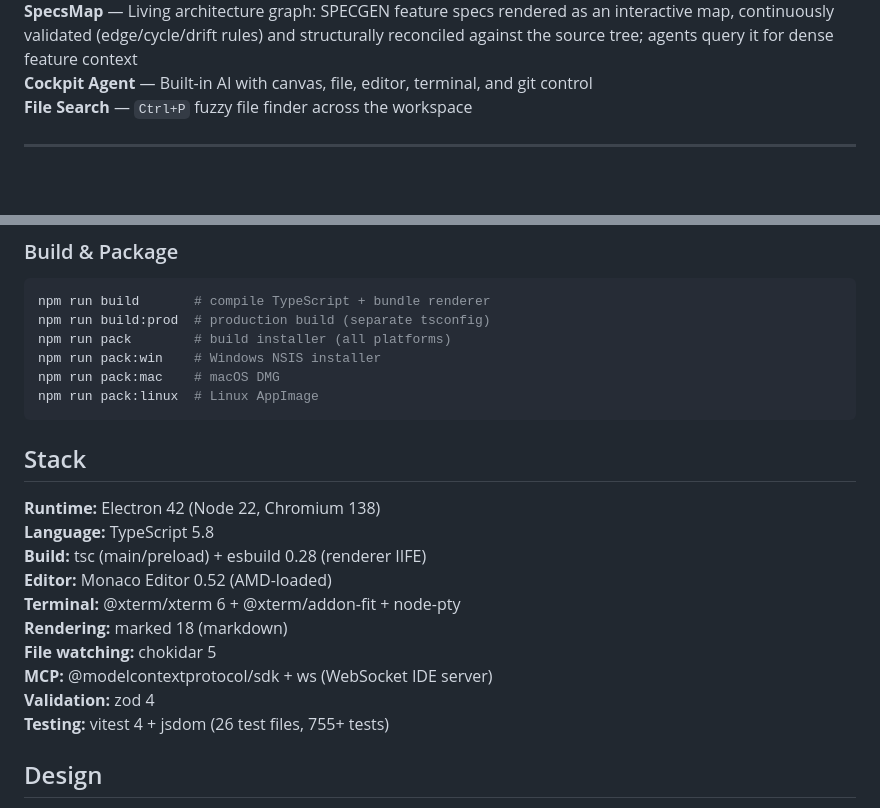
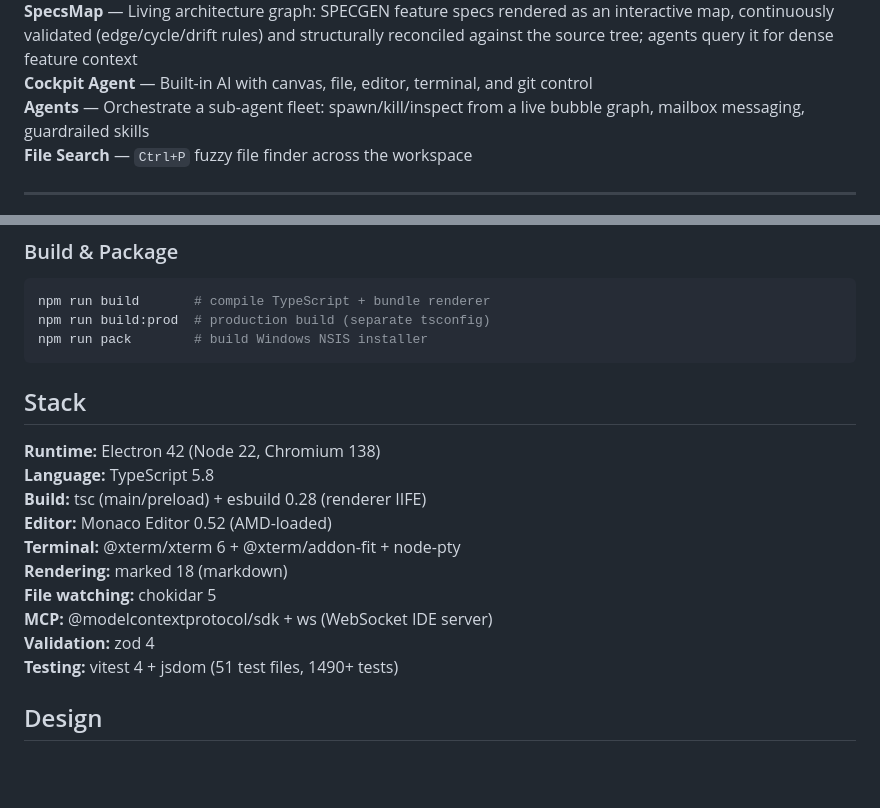
Before and after one commit to mrkprdo/cockpit-ide, a Markdown page: README.md, 2 parts joined by grey strips. Drawn GitHub-style; blank space fills up the shorter version.

Commit message:
docs: document sub-agent fleet and refresh test/stack stats in README

````diff
--- a/README.md
+++ b/README.md
@@ -34,6 +34,7 @@ Generate your project's code graph with SPECGEN and visualize it in SpecsMap. Us
 **Git** — Branch visualization, staging, diffs, and commit tooling
 **SpecsMap** — Living architecture graph: SPECGEN feature specs rendered as an interactive map, continuously validated (edge/cycle/drift rules) and structurally reconciled against the source tree; agents query it for dense feature context
 **Cockpit Agent** — Built-in AI with canvas, file, editor, terminal, and git control
+**Agents** — Orchestrate a sub-agent fleet: spawn/kill/inspect from a live bubble graph, mailbox messaging, guardrailed skills
 **File Search** — `Ctrl+P` fuzzy file finder across the workspace
 
 ---
@@ -74,10 +75,7 @@ npm run test:ui        # vitest UI dashboard
 ```bash
 npm run build       # compile TypeScript + bundle renderer
 npm run build:prod  # production build (separate tsconfig)
-npm run pack        # build installer (all platforms)
-npm run pack:win    # Windows NSIS installer
-npm run pack:mac    # macOS DMG
-npm run pack:linux  # Linux AppImage
+npm run pack        # build Windows NSIS installer
 ```
 
 ## Stack
@@ -91,7 +89,7 @@ npm run pack:linux  # Linux AppImage
 **File watching:** chokidar 5
 **MCP:** @modelcontextprotocol/sdk + ws (WebSocket IDE server)
 **Validation:** zod 4
-**Testing:** vitest 4 + jsdom (26 test files, 755+ tests)
+**Testing:** vitest 4 + jsdom (51 test files, 1490+ tests)
 
 ## Design
 
````
